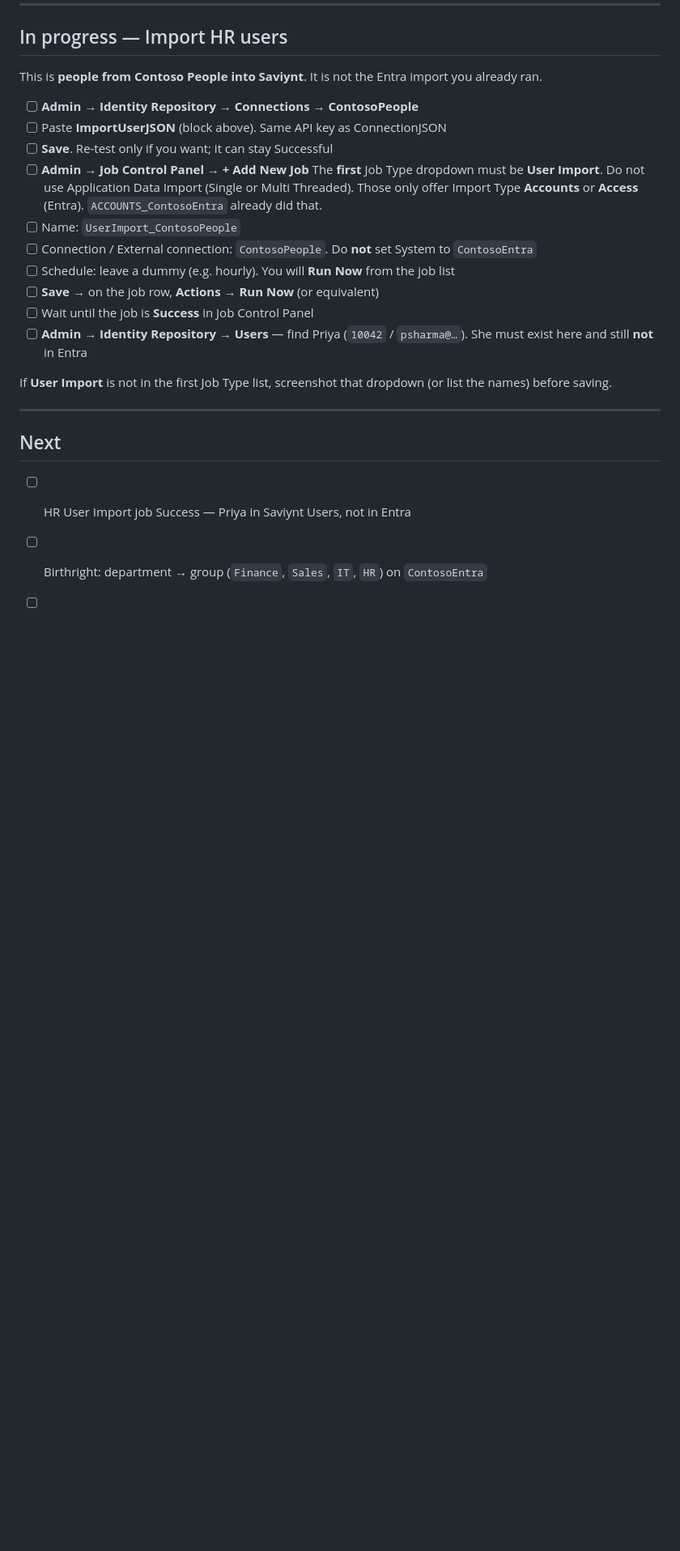
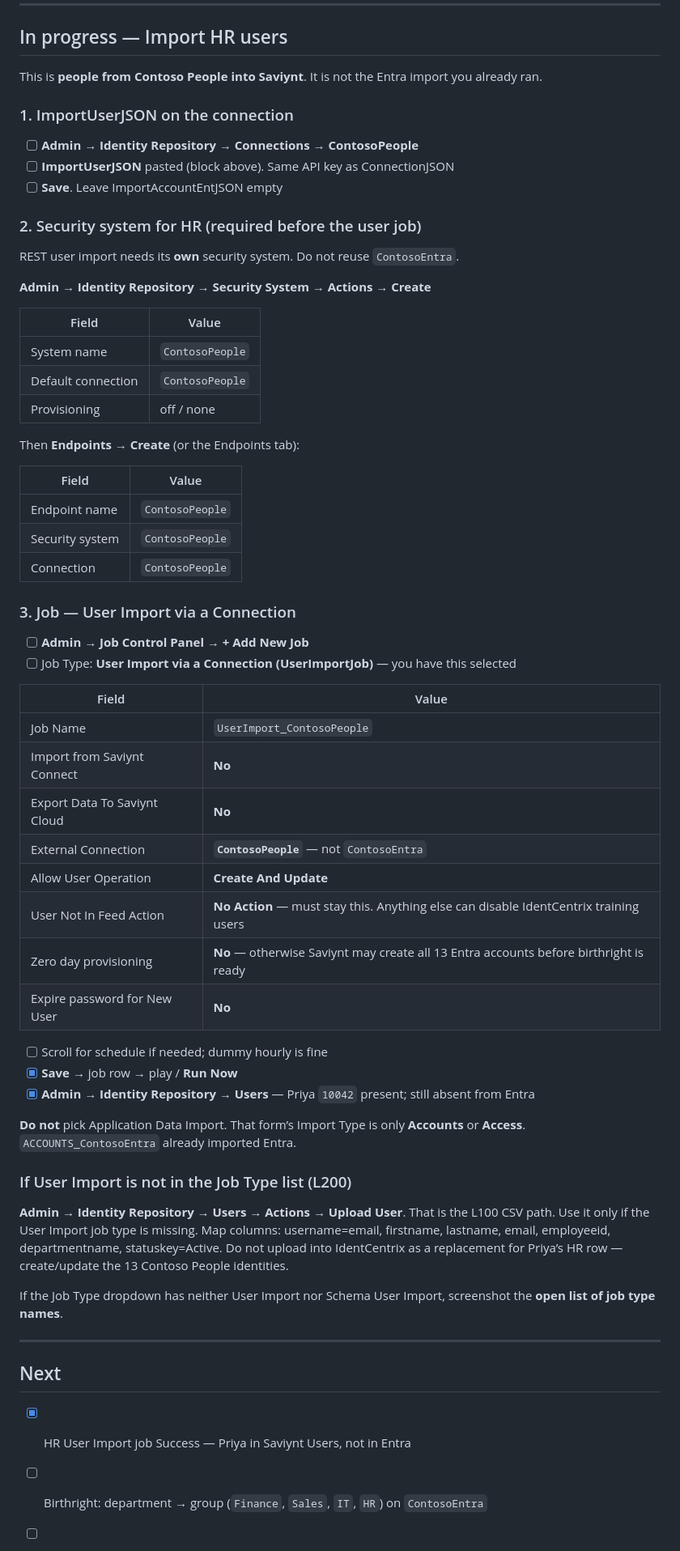
Before and after one commit to prasanthgpks/HR-to-entra-id-with-Saviynt-connector, a Markdown page: LabSetup.md, the part around one of its changes. Shown at 81% size. Rendered like a GitHub page; blank space fills up the shorter version.

Commit message:
Record the working Saviynt HR user import job.
Document User Import via a Connection field values, keep users-not-in-feed on No Action, and mark UserImport_ContosoPeople as successful.

Co-authored-by: Cursor <cursoragent@cursor.com>

```diff
--- a/LabSetup.md
+++ b/LabSetup.md
@@ -180,25 +181,65 @@ Use the **new** Entra tenant (app registration), not any other directory.
 
 This is **people from Contoso People into Saviynt**. It is not the Entra import you already ran.
 
+### 1. ImportUserJSON on the connection
+
 - [ ] **Admin → Identity Repository → Connections → ContosoPeople**
-- [ ] Paste **ImportUserJSON** (block above). Same API key as ConnectionJSON
-- [ ] **Save**. Re-test only if you want; it can stay Successful
+- [ ] **ImportUserJSON** pasted (block above). Same API key as ConnectionJSON
+- [ ] **Save**. Leave ImportAccountEntJSON empty
+
+### 2. Security system for HR (required before the user job)
+
+REST user import needs its **own** security system. Do not reuse `ContosoEntra`.
+
+**Admin → Identity Repository → Security System → Actions → Create**
+
+| Field | Value |
+|---|---|
+| System name | `ContosoPeople` |
+| Default connection | `ContosoPeople` |
+| Provisioning | off / none |
+
+Then **Endpoints → Create** (or the Endpoints tab):
+
+| Field | Value |
+|---|---|
+| Endpoint name | `ContosoPeople` |
+| Security system | `ContosoPeople` |
+| Connection | `ContosoPeople` |
+
+### 3. Job — User Import via a Connection
+
 - [ ] **Admin → Job Control Panel → + Add New Job**
-The **first** Job Type dropdown must be **User Import**. Do not use Application Data Import (Single or Multi Threaded). Those only offer Import Type **Accounts** or **Access** (Entra). `ACCOUNTS_ContosoEntra` already did that.
-- [ ] Name: `UserImport_ContosoPeople`
-- [ ] Connection / External connection: `ContosoPeople`. Do **not** set System to `ContosoEntra`
-- [ ] Schedule: leave a dummy (e.g. hourly). You will **Run Now** from the job list
-- [ ] **Save** → on the job row, **Actions → Run Now** (or equivalent)
-- [ ] Wait until the job is **Success** in Job Control Panel
-- [ ] **Admin → Identity Repository → Users** — find Priya (`10042` / `psharma@…`). She must exist here and still **not** in Entra
+- [ ] Job Type: **User Import via a Connection (UserImportJob)** — you have this selected
 
-If **User Import** is not in the first Job Type list, screenshot that dropdown (or list the names) before saving.
+| Field | Value |
+|---|---|
+| Job Name | `UserImport_ContosoPeople` |
+| Import from Saviynt Connect | **No** |
+| Export Data To Saviynt Cloud | **No** |
+| External Connection | **`ContosoPeople`** — not `ContosoEntra` |
+| Allow User Operation | **Create And Update** |
+| User Not In Feed Action | **No Action** — must stay this. Anything else can disable IdentCentrix training users |
+| Zero day provisioning | **No** — otherwise Saviynt may create all 13 Entra accounts before birthright is ready |
+| Expire password for New User | **No** |
+
+- [ ] Scroll for schedule if needed; dummy hourly is fine
+- [x] **Save** → job row → play / **Run Now**
+- [x] **Admin → Identity Repository → Users** — Priya `10042` present; still absent from Entra
+
+**Do not** pick Application Data Import. That form’s Import Type is only **Accounts** or **Access**. `ACCOUNTS_ContosoEntra` already imported Entra.
+
+### If User Import is not in the Job Type list (L200)
+
+**Admin → Identity Repository → Users → Actions → Upload User**. That is the L100 CSV path. Use it only if the User Import job type is missing. Map columns: username=email, firstname, lastname, email, employeeid, departmentname, statuskey=Active. Do not upload into IdentCentrix as a replacement for Priya’s HR row — create/update the 13 Contoso People identities.
+
+If the Job Type dropdown has neither User Import nor Schema User Import, screenshot the **open list of job type names**.
 
 ---
 
 ## Next
 
-- [ ] HR User Import job Success — Priya in Saviynt Users, not in Entra
+- [x] HR User Import job Success — Priya in Saviynt Users, not in Entra
 - [ ] Birthright: department → group (`Finance`, `Sales`, `IT`, `HR`) on `ContosoEntra`
 - [ ] Lab 04 joiner — Priya
 - [ ] Lab 05 mover — Alice
```
Also changed, not shown: other parts of LabSetup.md (+2 -1 lines).
